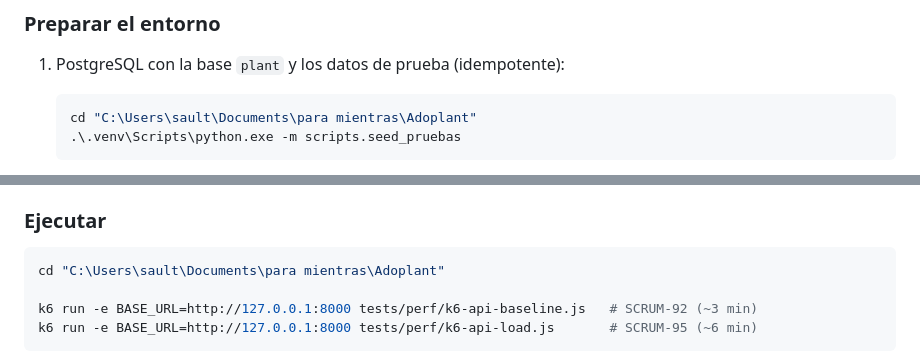
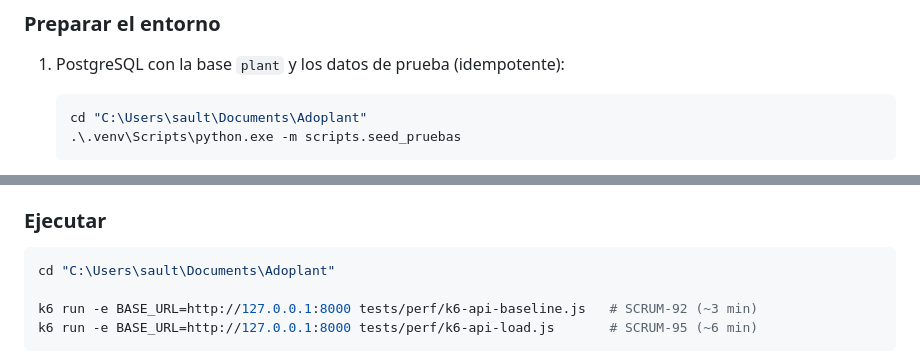
Before and after one commit to kevin45y5/Adoplant, a Markdown page: README.md, 2 parts joined by grey strips. Rendered like a GitHub page.

Commit message:
Se actualizo el readme

````diff
--- a/README.md
+++ b/README.md
@@ -112,7 +112,7 @@ Los scripts viven en `tests/perf/` y dejan la evidencia en `tests/perf/reports/`
 1. PostgreSQL con la base `plant` y los datos de prueba (idempotente):
 
    ```powershell
-   cd "C:\Users\sault\Documents\para mientras\Adoplant"
+   cd "C:\Users\sault\Documents\Adoplant"
    .\.venv\Scripts\python.exe -m scripts.seed_pruebas
    ```
 
@@ -131,7 +131,7 @@ Los scripts viven en `tests/perf/` y dejan la evidencia en `tests/perf/reports/`
 ### Ejecutar
 
 ```powershell
-cd "C:\Users\sault\Documents\para mientras\Adoplant"
+cd "C:\Users\sault\Documents\Adoplant"
 
 k6 run -e BASE_URL=http://127.0.0.1:8000 tests/perf/k6-api-baseline.js   # SCRUM-92 (~3 min)
 k6 run -e BASE_URL=http://127.0.0.1:8000 tests/perf/k6-api-load.js       # SCRUM-95 (~6 min)
````
